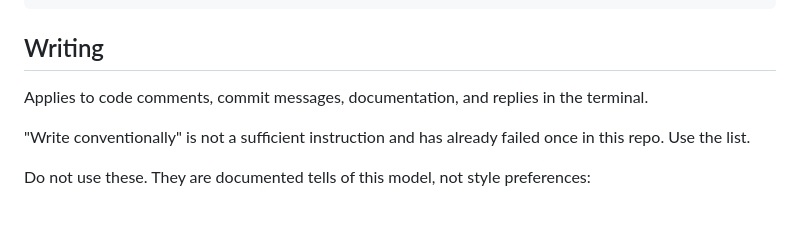
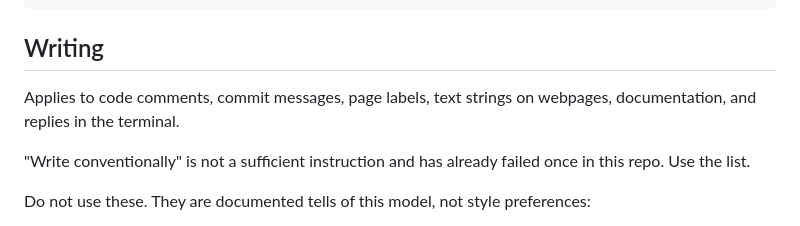
Before and after one commit to amanofvaly/crowbarr, a Markdown page: CLAUDE.md, the part around the change. Rendered like a GitHub page.

Commit message:
Apply the writing rules to interface text

```diff
--- a/CLAUDE.md
+++ b/CLAUDE.md
@@ -20,7 +20,7 @@ git config core.hooksPath .githooks
 
 ## Writing
 
-Applies to code comments, commit messages, documentation, and replies in the terminal.
+Applies to code comments, commit messages, page labels, text strings on webpages, documentation, and replies in the terminal.
 
 "Write conventionally" is not a sufficient instruction and has already failed once in this
 repo. Use the list.
```
